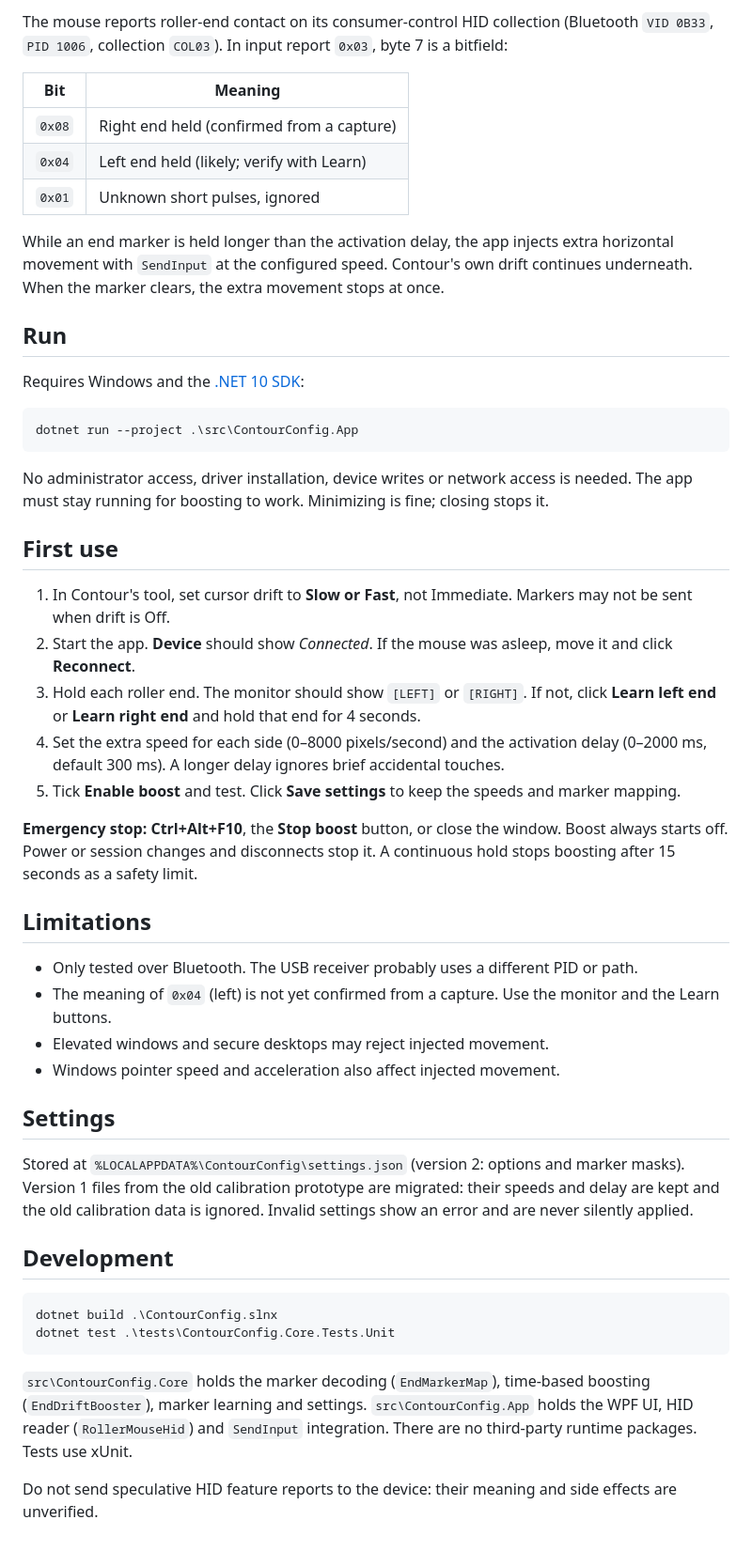
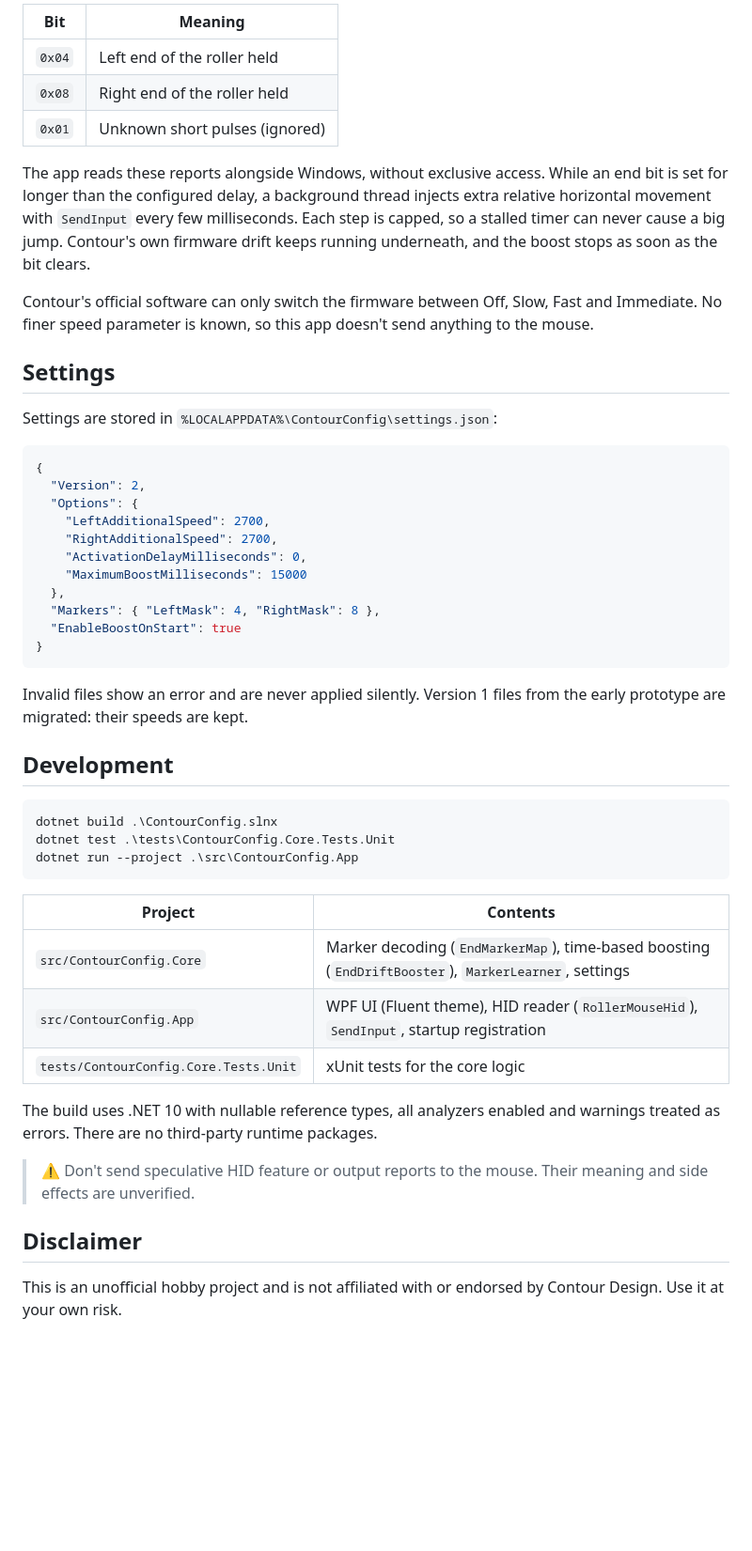
Before and after one commit to pfjordside/contour-config, a Markdown page: README.md, the part around one of its changes. Shown at 94% size. GitHub-like rendering; blank space fills up the shorter version.

````diff
--- a/README.md
+++ b/README.md
@@ -8,52 +100,52 @@ Contour's drift runs in the mouse firmware. The official tool can only choose Of
 
-The mouse reports roller-end contact on its consumer-control HID collection (Bluetooth `VID 0B33`, `PID 1006`, collection `COL03`). In input report `0x03`, byte 7 is a bitfield:
+| Bit    | Meaning                     |
+|--------|-----------------------------|
+| `0x04` | Left end of the roller held |
+| `0x08` | Right end of the roller held|
+| `0x01` | Unknown short pulses (ignored) |
 
-| Bit    | Meaning                                    |
-|--------|--------------------------------------------|
-| `0x08` | Right end held (confirmed from a capture)  |
-| `0x04` | Left end held (likely; verify with Learn)  |
-| `0x01` | Unknown short pulses, ignored              |
+The app reads these reports alongside Windows, without exclusive access. While an end bit is set for longer than the configured delay, a background thread injects extra relative horizontal movement with `SendInput` every few milliseconds. Each step is capped, so a stalled timer can never cause a big jump. Contour's own firmware drift keeps running underneath, and the boost stops as soon as the bit clears.
 
-While an end marker is held longer than the activation delay, the app injects extra horizontal movement with `SendInput` at the configured speed. Contour's own drift continues underneath. When the marker clears, the extra movement stops at once.
-
-## Run
-
-Requires Windows and the [.NET 10 SDK](https://dotnet.microsoft.com/download/dotnet/10.0):
-
-```powershell
-dotnet run --project .\src\ContourConfig.App
-```
-
-No administrator access, driver installation, device writes or network access is needed. The app must stay running for boosting to work. Minimizing is fine; closing stops it.
-
-## First use
-
-1. In Contour's tool, set cursor drift to **Slow or Fast**, not Immediate. Markers may not be sent when drift is Off.
-2. Start the app. **Device** should show *Connected*. If the mouse was asleep, move it and click **Reconnect**.
-3. Hold each roller end. The monitor should show `[LEFT]` or `[RIGHT]`. If not, click **Learn left end** or **Learn right end** and hold that end for 4 seconds.
-4. Set the extra speed for each side (0–8000 pixels/second) and the activation delay (0–2000 ms, default 300 ms). A longer delay ignores brief accidental touches.
-5. Tick **Enable boost** and test. Click **Save settings** to keep the speeds and marker mapping.
-
-**Emergency stop: Ctrl+Alt+F10**, the **Stop boost** button, or close the window. Boost always starts off. Power or session changes and disconnects stop it. A continuous hold stops boosting after 15 seconds as a safety limit.
-
-## Limitations
-
-- Only tested over Bluetooth. The USB receiver probably uses a different PID or path.
-- The meaning of `0x04` (left) is not yet confirmed from a capture. Use the monitor and the Learn buttons.
-- Elevated windows and secure desktops may reject injected movement.
-- Windows pointer speed and acceleration also affect injected movement.
+Contour's official software can only switch the firmware between Off, Slow, Fast and Immediate. No finer speed parameter is known, so this app doesn't send anything to the mouse.
 
 ## Settings
 
-Stored at `%LOCALAPPDATA%\ContourConfig\settings.json` (version 2: options and marker masks). Version 1 files from the old calibration prototype are migrated: their speeds and delay are kept and the old calibration data is ignored. Invalid settings show an error and are never silently applied.
+Settings are stored in `%LOCALAPPDATA%\ContourConfig\settings.json`:
+
+```json
+{
+  "Version": 2,
+  "Options": {
+    "LeftAdditionalSpeed": 2700,
+    "RightAdditionalSpeed": 2700,
+    "ActivationDelayMilliseconds": 0,
+    "MaximumBoostMilliseconds": 15000
+  },
+  "Markers": { "LeftMask": 4, "RightMask": 8 },
+  "EnableBoostOnStart": true
+}
+```
+
+Invalid files show an error and are never applied silently. Version 1 files from the early prototype are migrated: their speeds are kept.
 
 ## Development
 
 ```powershell
 dotnet build .\ContourConfig.slnx
 dotnet test .\tests\ContourConfig.Core.Tests.Unit
+dotnet run --project .\src\ContourConfig.App
 ```
 
-`src\ContourConfig.Core` holds the marker decoding (`EndMarkerMap`), time-based boosting (`EndDriftBooster`), marker learning and settings. `src\ContourConfig.App` holds the WPF UI, HID reader (`RollerMouseHid`) and `SendInput` integration. There are no third-party runtime packages. Tests use xUnit.
+| Project                          | Contents                                                                                      |
+|----------------------------------|-----------------------------------------------------------------------------------------------|
+| `src/ContourConfig.Core`         | Marker decoding (`EndMarkerMap`), time-based boosting (`EndDriftBooster`), `MarkerLearner`, settings |
+| `src/ContourConfig.App`          | WPF UI (Fluent theme), HID reader (`RollerMouseHid`), `SendInput`, startup registration       |
+| `tests/ContourConfig.Core.Tests.Unit` | xUnit tests for the core logic                                                           |
 
-Do not send speculative HID feature reports to the device: their meaning and side effects are unverified.
+The build uses .NET 10 with nullable reference types, all analyzers enabled and warnings treated as errors. There are no third-party runtime packages.
+
+> ⚠️ Don't send speculative HID feature or output reports to the mouse. Their meaning and side effects are unverified.
+
+## Disclaimer
+
+This is an unofficial hobby project and is not affiliated with or endorsed by Contour Design. Use it at your own risk.
````
Also changed, not shown: other parts of README.md (+95 -3 lines), docs/images/dark-mode.png (added), docs/images/icon.png (added), docs/images/light-mode.png (added), 9 other files.
